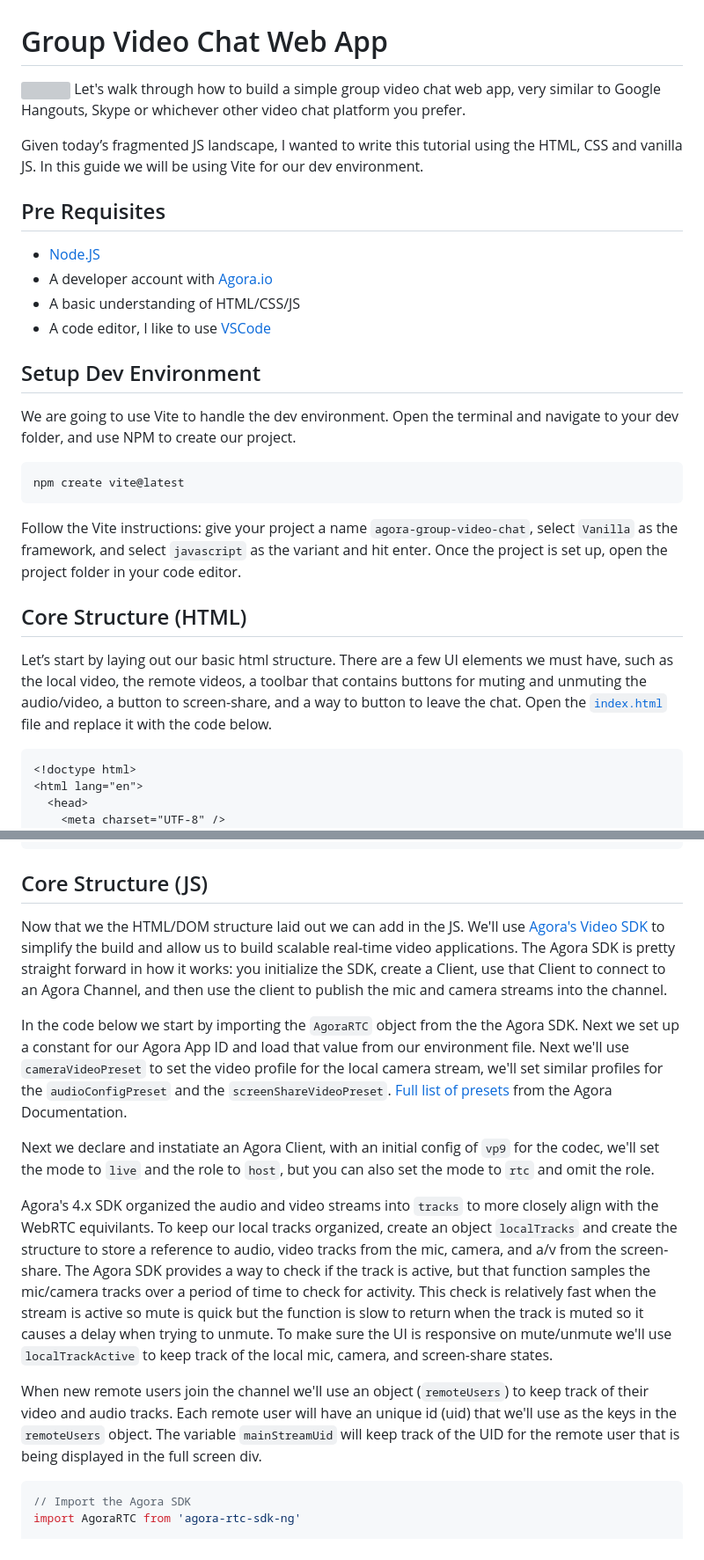
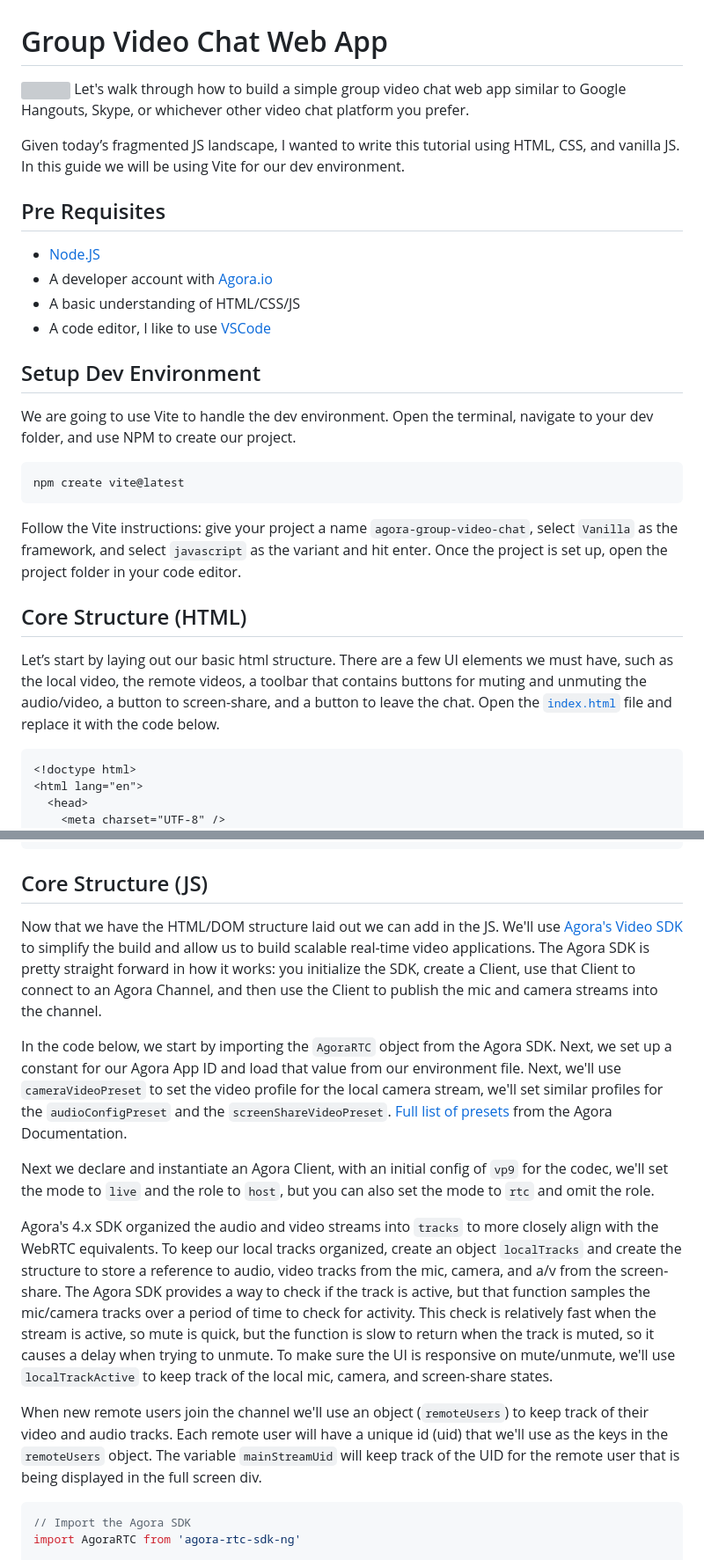
Before and after one commit to digitallysavvy/group-video-chat, a Markdown page: Guide.md, 2 parts joined by grey strips. Shown at 88% size. GitHub-like rendering; grey boxes are pictures that could not be loaded.

````diff
--- a/Guide.md
+++ b/Guide.md
@@ -1,8 +1,8 @@
 # Group Video Chat Web App
 ![](https://miro.medium.com/max/1400/1*XEu9XT-U1RKmuTtz8k3qMQ.png)
-Let's walk through how to build a simple group video chat web app, very similar to Google Hangouts, Skype or whichever other video chat platform you prefer.
+Let's walk through how to build a simple group video chat web app similar to Google Hangouts, Skype, or whichever other video chat platform you prefer.
 
-Given today’s fragmented JS landscape, I wanted to write this tutorial using the HTML, CSS and vanilla JS. In this guide we will be using Vite for our dev environment.
+Given today’s fragmented JS landscape, I wanted to write this tutorial using HTML, CSS, and vanilla JS. In this guide we will be using Vite for our dev environment.
 
 <!-- >For the TLDR crowd: Check out the [demo of the code in action](https://digitallysavvy.github.io/group-video-chat/) on GitHub Pages  -->
 
@@ -14,7 +14,7 @@ Given today’s fragmented JS landscape, I wanted to write this tutorial using t
 
 ## Setup Dev Environment
 
-We are going to use Vite to handle the dev environment. Open the terminal and navigate to your dev folder, and use NPM to create our project.
+We are going to use Vite to handle the dev environment. Open the terminal, navigate to your dev folder, and use NPM to create our project.
 
 ```bash
 npm create vite@latest
@@ -24,7 +24,7 @@ Follow the Vite instructions: give your project a name `agora-group-video-chat`,
 
 
 ## Core Structure (HTML)
-Let’s start by laying out our basic html structure. There are a few UI elements we must have, such as the local video, the remote videos, a toolbar that contains buttons for muting and unmuting the audio/video, a button to screen-share, and a way to button to leave the chat. Open the [`index.html`](index.html) file and replace it with the code below.
+Let’s start by laying out our basic html structure. There are a few UI elements we must have, such as the local video, the remote videos, a toolbar that contains buttons for muting and unmuting the audio/video, a button to screen-share, and a button to leave the chat. Open the [`index.html`](index.html) file and replace it with the code below.
 
 ```HTML
 <!doctype html>
@@ -269,15 +269,15 @@ Now that we have our html set up, we can drop in some simple html styles. Open t
 ```
 
 ## Core Structure (JS)
-Now that we the HTML/DOM structure laid out we can add in the JS. We'll use [Agora's Video SDK](https://www.agora.io/en/products/video-call/) to simplify the build and allow us to build scalable real-time video applications. The Agora SDK is pretty straight forward in how it works: you initialize the SDK, create a Client, use that Client to connect to an Agora Channel, and then use the client to publish the mic and camera streams into the channel.
+Now that we have the HTML/DOM structure laid out we can add in the JS. We'll use [Agora's Video SDK](https://www.agora.io/en/products/video-call/) to simplify the build and allow us to build scalable real-time video applications. The Agora SDK is pretty straight forward in how it works: you initialize the SDK, create a Client, use that Client to connect to an Agora Channel, and then use the Client to publish the mic and camera streams into the channel.
 
-In the code below we start by importing the `AgoraRTC` object from the the Agora SDK. Next we set up a constant for our Agora App ID and load that value from our environment file. Next we'll use `cameraVideoPreset` to set the video profile for the local camera stream, we'll set similar profiles for the `audioConfigPreset` and the `screenShareVideoPreset`. [Full list of presets](https://api-ref.agora.io/en/video-sdk/web/4.x/globals.html#videoencoderconfigurationpreset) from the Agora Documentation.
+In the code below, we start by importing the `AgoraRTC` object from the Agora SDK. Next, we set up a constant for our Agora App ID and load that value from our environment file. Next, we'll use `cameraVideoPreset` to set the video profile for the local camera stream, we'll set similar profiles for the `audioConfigPreset` and the `screenShareVideoPreset`. [Full list of presets](https://api-ref.agora.io/en/video-sdk/web/4.x/globals.html#videoencoderconfigurationpreset) from the Agora Documentation.
 
-Next we declare and instatiate an Agora Client, with an initial config of `vp9` for the codec, we'll set the mode to `live` and the role to `host`, but you can also set the mode to `rtc` and omit the role.
+Next we declare and instantiate an Agora Client, with an initial config of `vp9` for the codec, we'll set the mode to `live` and the role to `host`, but you can also set the mode to `rtc` and omit the role.
 
-Agora's 4.x SDK organized the audio and video streams into `tracks` to more closely align with the WebRTC equivilants. To keep  our local tracks organized, create an object `localTracks` and create the structure to store a reference to audio, video tracks from the mic, camera, and a/v from the screen-share. The Agora SDK provides a way to check if the track is active, but that function samples the mic/camera tracks over a period of time to check for activity. This check is relatively fast when the stream is active so mute is quick but the function is slow to return when the track is muted so it causes a delay when trying to unmute. To make sure the UI is responsive on mute/unmute we'll use `localTrackActive` to keep track of the local mic, camera, and screen-share states.
+Agora's 4.x SDK organized the audio and video streams into `tracks` to more closely align with the WebRTC equivalents. To keep  our local tracks organized, create an object `localTracks` and create the structure to store a reference to audio, video tracks from the mic, camera, and a/v from the screen-share. The Agora SDK provides a way to check if the track is active, but that function samples the mic/camera tracks over a period of time to check for activity. This check is relatively fast when the stream is active, so mute is quick, but the function is slow to return when the track is muted, so it causes a delay when trying to unmute. To make sure the UI is responsive on mute/unmute, we'll use `localTrackActive` to keep track of the local mic, camera, and screen-share states.
 
-When new remote users join the channel we'll use an object (`remoteUsers`) to keep track of their video and audio tracks. Each remote user will have an unique id (uid) that we'll use as the keys in the `remoteUsers` object. The variable `mainStreamUid` will keep track of the UID for the remote user that is being displayed in the full screen div.
+When new remote users join the channel we'll use an object (`remoteUsers`) to keep track of their video and audio tracks. Each remote user will have a unique id (uid) that we'll use as the keys in the `remoteUsers` object. The variable `mainStreamUid` will keep track of the UID for the remote user that is being displayed in the full screen div.
 
 ```javascript
 // Import the Agora SDK
````
Also changed, not shown: other parts of Guide.md (+12 -12 lines).
